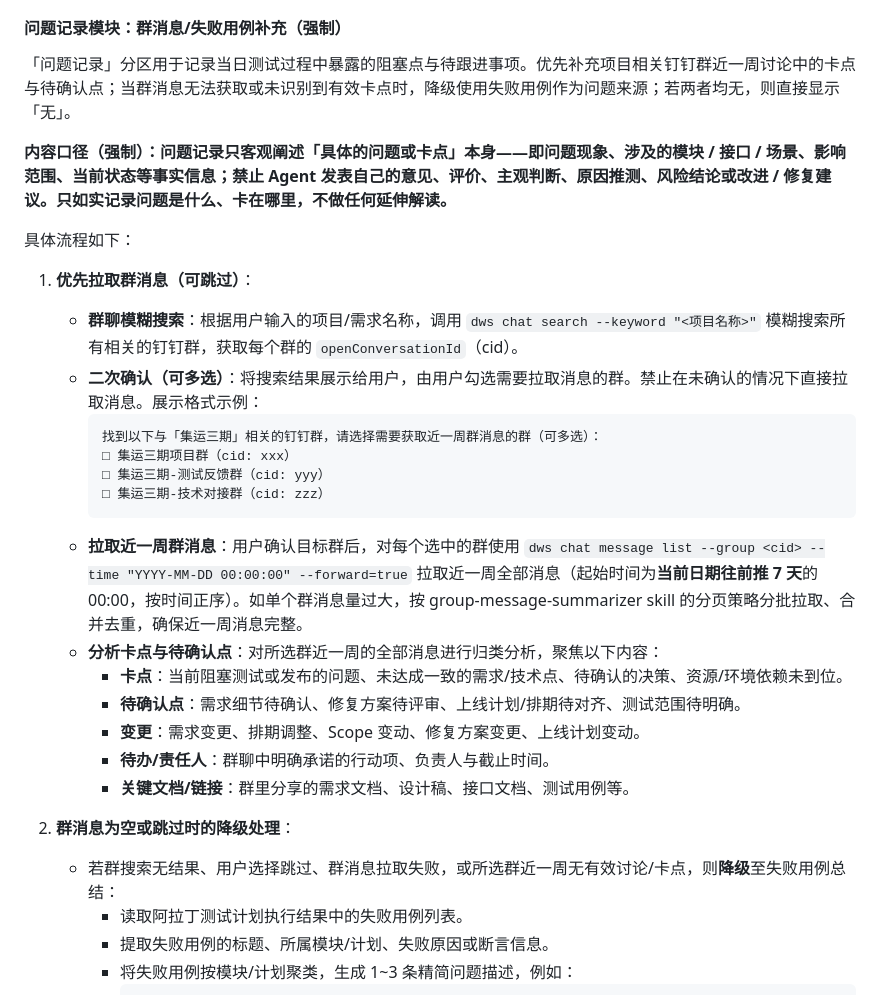
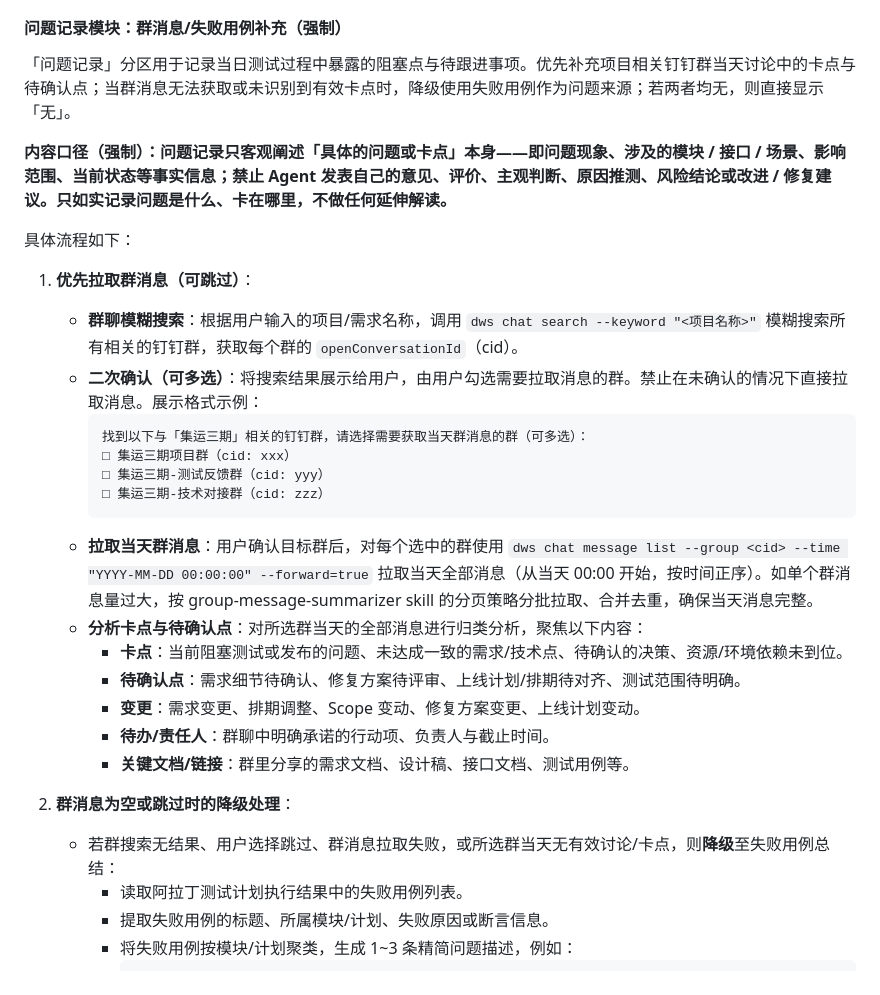
Before and after one commit to bean999212/alibaba_skill, a Markdown page: SKILL.md, the part around the change. Rendered like a GitHub page.

````diff
--- a/SKILL.md
+++ b/SKILL.md
@@ -291,7 +291,7 @@ Aone 项目已确认。以下是在阿拉丁全局搜索到的测试计划，请
 
 #### 问题记录模块：群消息/失败用例补充（强制）
 
-「问题记录」分区用于记录当日测试过程中暴露的阻塞点与待跟进事项。优先补充项目相关钉钉群近一周讨论中的卡点与待确认点；当群消息无法获取或未识别到有效卡点时，降级使用失败用例作为问题来源；若两者均无，则直接显示「无」。
+「问题记录」分区用于记录当日测试过程中暴露的阻塞点与待跟进事项。优先补充项目相关钉钉群当天讨论中的卡点与待确认点；当群消息无法获取或未识别到有效卡点时，降级使用失败用例作为问题来源；若两者均无，则直接显示「无」。
 
 **内容口径（强制）：问题记录只客观阐述「具体的问题或卡点」本身——即问题现象、涉及的模块 / 接口 / 场景、影响范围、当前状态等事实信息；禁止 Agent 发表自己的意见、评价、主观判断、原因推测、风险结论或改进 / 修复建议。只如实记录问题是什么、卡在哪里，不做任何延伸解读。**
 
@@ -301,13 +301,13 @@ Aone 项目已确认。以下是在阿拉丁全局搜索到的测试计划，请
    - **群聊模糊搜索**：根据用户输入的项目/需求名称，调用 `dws chat search --keyword "<项目名称>"` 模糊搜索所有相关的钉钉群，获取每个群的 `openConversationId`（cid）。
    - **二次确认（可多选）**：将搜索结果展示给用户，由用户勾选需要拉取消息的群。禁止在未确认的情况下直接拉取消息。展示格式示例：
      ```
-     找到以下与「集运三期」相关的钉钉群，请选择需要获取近一周群消息的群（可多选）：
+     找到以下与「集运三期」相关的钉钉群，请选择需要获取当天群消息的群（可多选）：
      □ 集运三期项目群（cid: xxx）
      □ 集运三期-测试反馈群（cid: yyy）
      □ 集运三期-技术对接群（cid: zzz）
      ```
-   - **拉取近一周群消息**：用户确认目标群后，对每个选中的群使用 `dws chat message list --group <cid> --time "YYYY-MM-DD 00:00:00" --forward=true` 拉取近一周全部消息（起始时间为**当前日期往前推 7 天**的 00:00，按时间正序）。如单个群消息量过大，按 group-message-summarizer skill 的分页策略分批拉取、合并去重，确保近一周消息完整。
-   - **分析卡点与待确认点**：对所选群近一周的全部消息进行归类分析，聚焦以下内容：
+   - **拉取当天群消息**：用户确认目标群后，对每个选中的群使用 `dws chat message list --group <cid> --time "YYYY-MM-DD 00:00:00" --forward=true` 拉取当天全部消息（从当天 00:00 开始，按时间正序）。如单个群消息量过大，按 group-message-summarizer skill 的分页策略分批拉取、合并去重，确保当天消息完整。
+   - **分析卡点与待确认点**：对所选群当天的全部消息进行归类分析，聚焦以下内容：
      - **卡点**：当前阻塞测试或发布的问题、未达成一致的需求/技术点、待确认的决策、资源/环境依赖未到位。
      - **待确认点**：需求细节待确认、修复方案待评审、上线计划/排期待对齐、测试范围待明确。
      - **变更**：需求变更、排期调整、Scope 变动、修复方案变更、上线计划变动。
@@ -315,7 +315,7 @@ Aone 项目已确认。以下是在阿拉丁全局搜索到的测试计划，请
      - **关键文档/链接**：群里分享的需求文档、设计稿、接口文档、测试用例等。
 
 2. **群消息为空或跳过时的降级处理**：
-   - 若群搜索无结果、用户选择跳过、群消息拉取失败，或所选群近一周无有效讨论/卡点，则**降级**至失败用例总结：
+   - 若群搜索无结果、用户选择跳过、群消息拉取失败，或所选群当天无有效讨论/卡点，则**降级**至失败用例总结：
      - 读取阿拉丁测试计划执行结果中的失败用例列表。
      - 提取失败用例的标题、所属模块/计划、失败原因或断言信息。
      - 将失败用例按模块/计划聚类，生成 1~3 条精简问题描述，例如：
````
Also changed, not shown: reference.md (+10 -10 lines).
